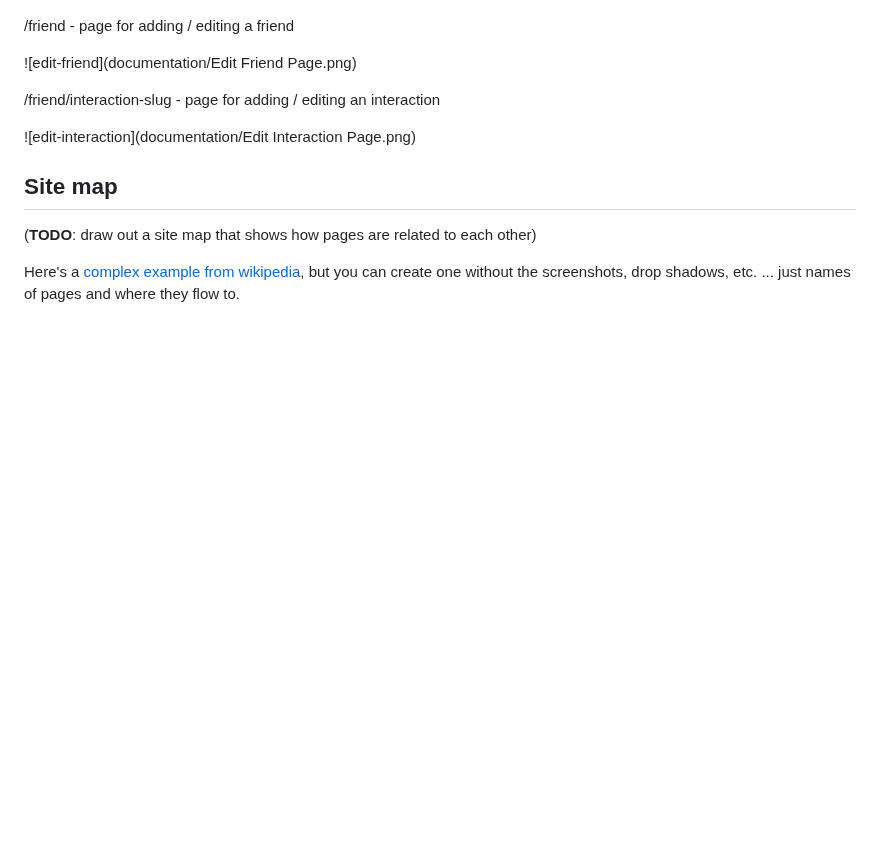
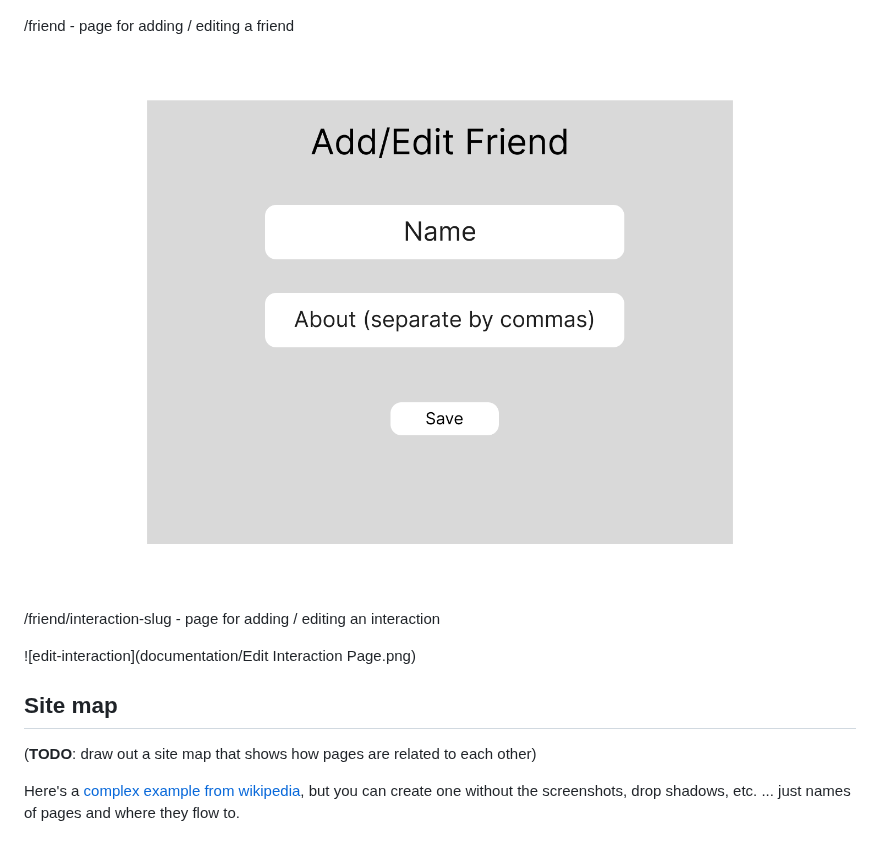
Before and after one commit to shubhiupa19/VibeCheck, a Markdown page: README.md, the part around the change. Drawn GitHub-style; blank space fills up the shorter version.

```diff
--- a/README.md
+++ b/README.md
@@ -82,7 +82,7 @@ The schema definitions can be viewed in [`db.mjs`](./db.mjs)
 
 /friend - page for adding / editing a friend
 
-![edit-friend](documentation/Edit Friend Page.png)
+![edit-friend](documentation/Edit_Friend_Page.png)
 
 /friend/interaction-slug - page for adding / editing an interaction
 
```
